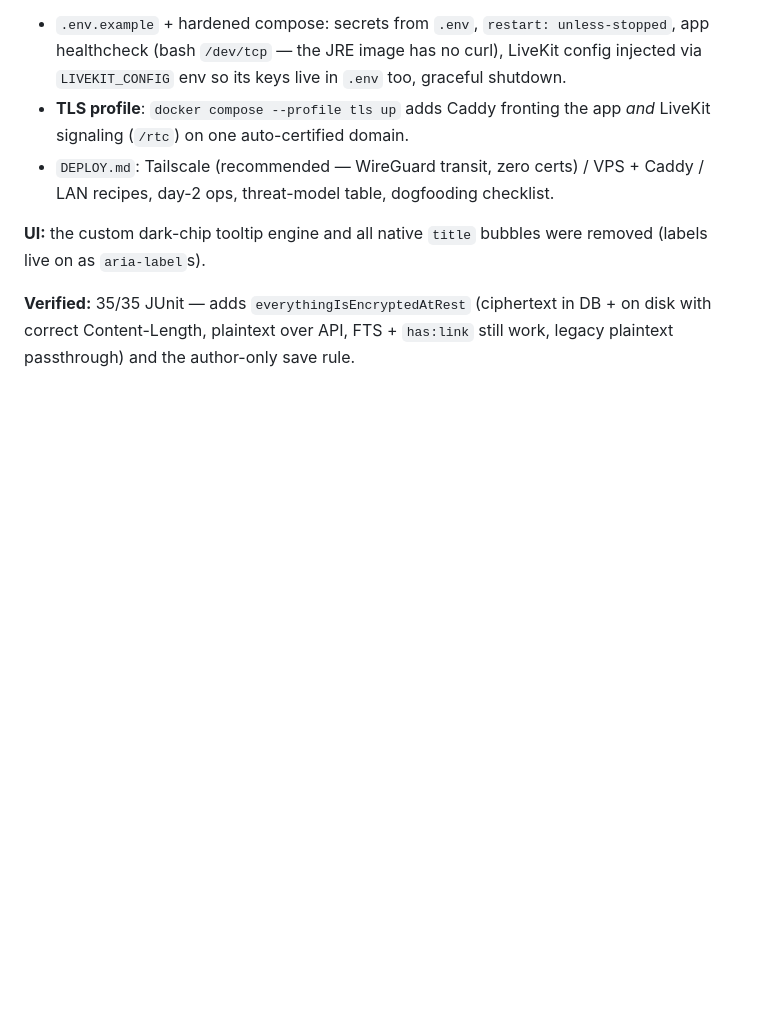
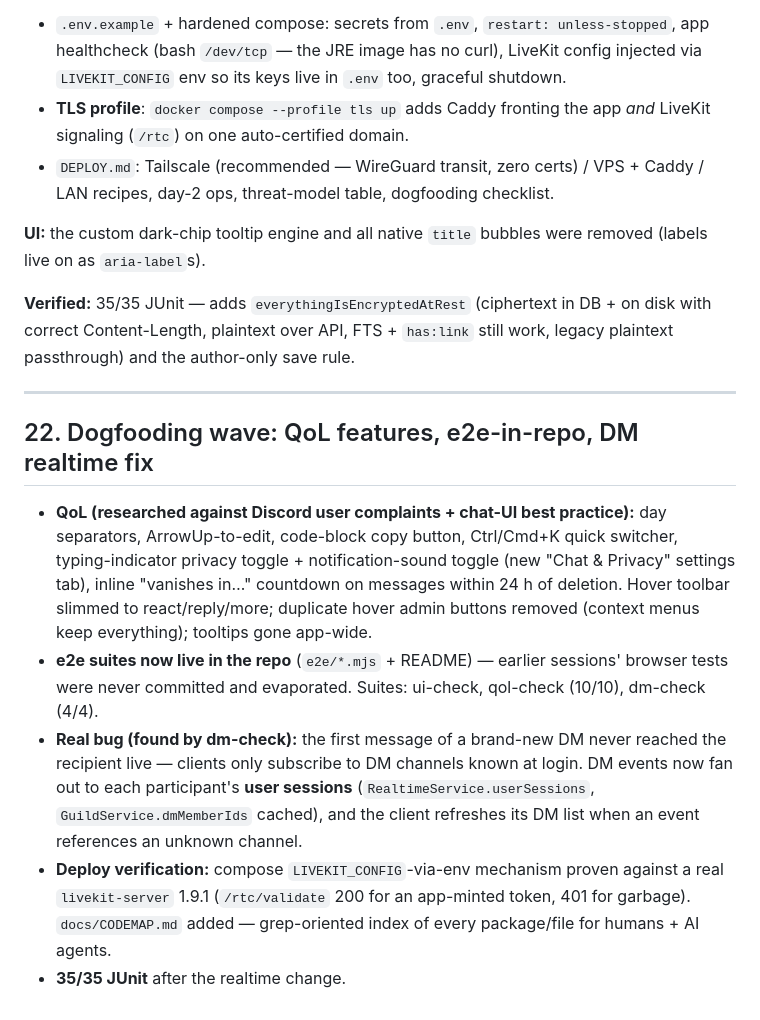
Before and after one commit to elilourens/ephemeral, a Markdown page: PLAN.md, the part around the change. Drawn GitHub-style; blank space fills up the shorter version.

```diff
--- a/PLAN.md
+++ b/PLAN.md
@@ -701,3 +701,28 @@ removed (labels live on as `aria-label`s).
 **Verified:** 35/35 JUnit — adds `everythingIsEncryptedAtRest` (ciphertext in
 DB + on disk with correct Content-Length, plaintext over API, FTS + `has:link`
 still work, legacy plaintext passthrough) and the author-only save rule.
+
+---
+
+## 22. Dogfooding wave: QoL features, e2e-in-repo, DM realtime fix
+
+- **QoL (researched against Discord user complaints + chat-UI best practice):**
+  day separators, ArrowUp-to-edit, code-block copy button, Ctrl/Cmd+K quick
+  switcher, typing-indicator privacy toggle + notification-sound toggle
+  (new "Chat & Privacy" settings tab), inline "vanishes in…" countdown on
+  messages within 24 h of deletion. Hover toolbar slimmed to react/reply/more;
+  duplicate hover admin buttons removed (context menus keep everything);
+  tooltips gone app-wide.
+- **e2e suites now live in the repo** (`e2e/*.mjs` + README) — earlier sessions'
+  browser tests were never committed and evaporated. Suites: ui-check,
+  qol-check (10/10), dm-check (4/4).
+- **Real bug (found by dm-check):** the first message of a brand-new DM never
+  reached the recipient live — clients only subscribe to DM channels known at
+  login. DM events now fan out to each participant's **user sessions**
+  (`RealtimeService.userSessions`, `GuildService.dmMemberIds` cached), and the
+  client refreshes its DM list when an event references an unknown channel.
+- **Deploy verification:** compose `LIVEKIT_CONFIG`-via-env mechanism proven
+  against a real `livekit-server` 1.9.1 (`/rtc/validate` 200 for an app-minted
+  token, 401 for garbage). `docs/CODEMAP.md` added — grep-oriented index of
+  every package/file for humans + AI agents.
+- **35/35 JUnit** after the realtime change.
```
Also changed, not shown: README.md (+1 -0 lines).
